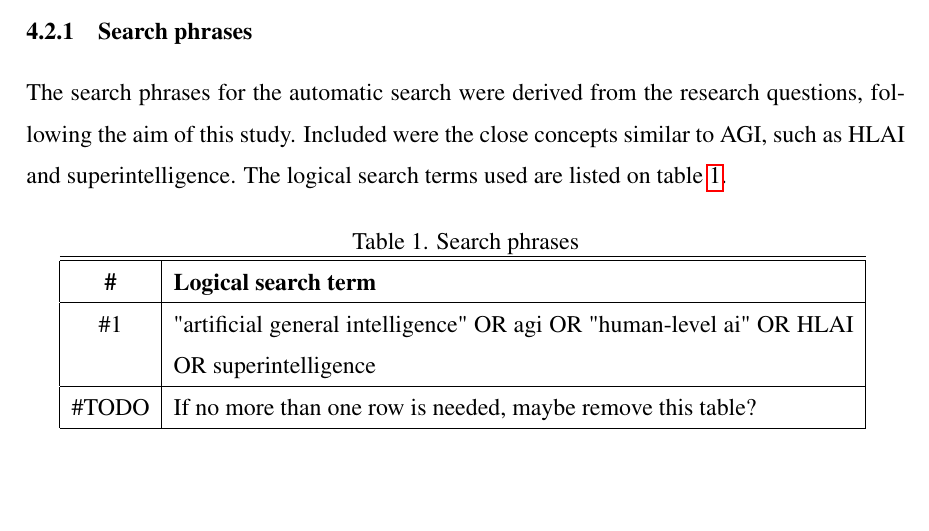
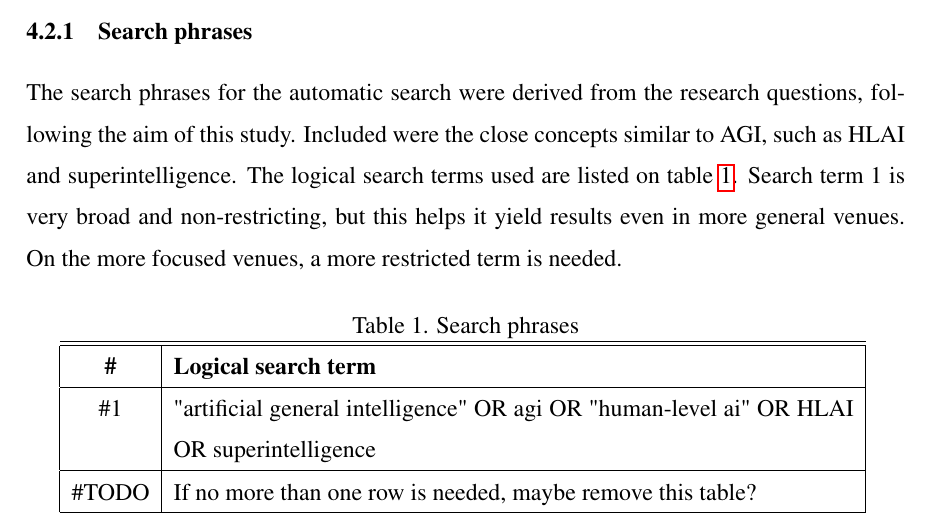
Before and after one commit to Ozame/aigrad, a LaTeX thesis (gradu/thesis_kumpulainen.tex): part of page 19 of 26, cut so that both start at the same text, the shorter picture padded with empty space. Compiled offline with pdfLaTeX.

```diff
--- a/gradu/thesis_kumpulainen.tex
+++ b/gradu/thesis_kumpulainen.tex
@@ -587,7 +587,9 @@
 The search phrases for the automatic search were derived from the research
 questions, following the aim of this study. Included were the close concepts
 similar to AGI, such as HLAI and superintelligence. The logical search terms
-used are listed on table \ref{table:search_terms}.
+used are listed on table \ref{table:search_terms}. Search term 1 is very broad
+and non-restricting, but this helps it yield results even in more general
+venues. On the more focused venues, a more restricted term is needed.
 
 %separate search term, search term usage tables?
 
```
Also changed, not shown: gradu/NOTES.md (+4 -0 lines), gradu/thesis_kumpulainen.pdf, 2 other files.
